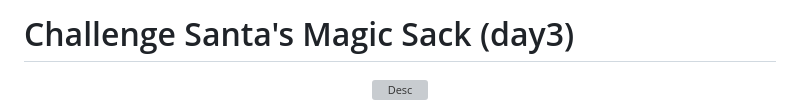
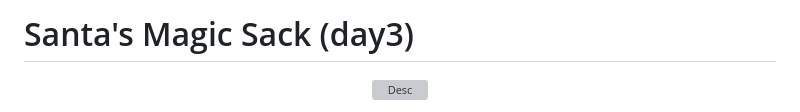
Before and after one commit to Ax8457/WriteUPs, a Markdown page: Xmas_RootMe_2024/SantaMagicSack/README.md, the part around the change. Drawn GitHub-style; grey boxes are pictures that could not be loaded.

```diff
--- a/Xmas_RootMe_2024/SantaMagicSack/README.md
+++ b/Xmas_RootMe_2024/SantaMagicSack/README.md
@@ -1,4 +1,4 @@
-# Challenge Santa's Magic Sack (day3)
+# Santa's Magic Sack (day3)
 
 <p align="center"><img src="Screenshots/S1.png" alt="Desc"></p>
 
```
